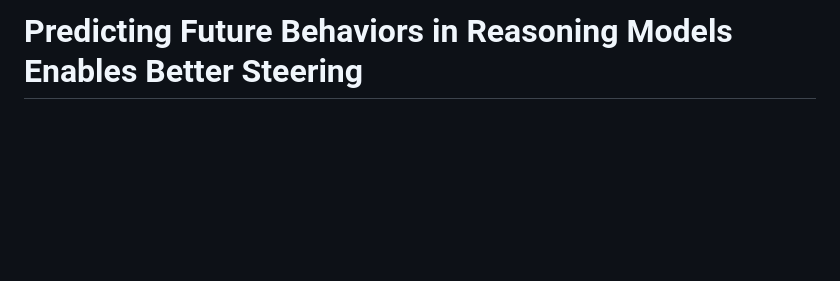
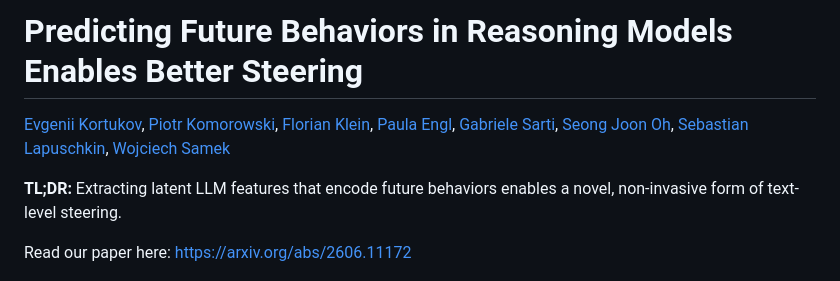
Before and after one commit to kortukov/future_probes, a Markdown page: README.md, the part around the change. GitHub-like rendering; blank space fills up the shorter version.

Commit message:
Update names and paper link

```diff
--- a/README.md
+++ b/README.md
@@ -1,4 +1,9 @@
 # Predicting Future Behaviors in Reasoning Models Enables Better Steering
+[Evgenii Kortukov](https://kortukov.github.io/), [Piotr Komorowski](https://www.linkedin.com/in/piotr-komorowski/), [Florian Klein](https://www.linkedin.com/in/florian-klein-76a40a25a/), [Paula Engl](https://www.linkedin.com/in/paula-engl/), [Gabriele Sarti](https://gsarti.com/), [Seong Joon Oh](https://seongjoonoh.com/), [Sebastian Lapuschkin](https://iphome.hhi.de/lapuschkin/), [Wojciech Samek](https://iphome.hhi.de/samek/)
+
+**TL;DR:** Extracting latent LLM features that encode future behaviors enables a novel, non-invasive form of text-level steering.
+
+Read our paper here: [https://arxiv.org/abs/2606.11172](https://arxiv.org/abs/2606.11172)
 
 
 ![Teaser figure](./data/fpcg_teaser_v2_compressed.png)
```
